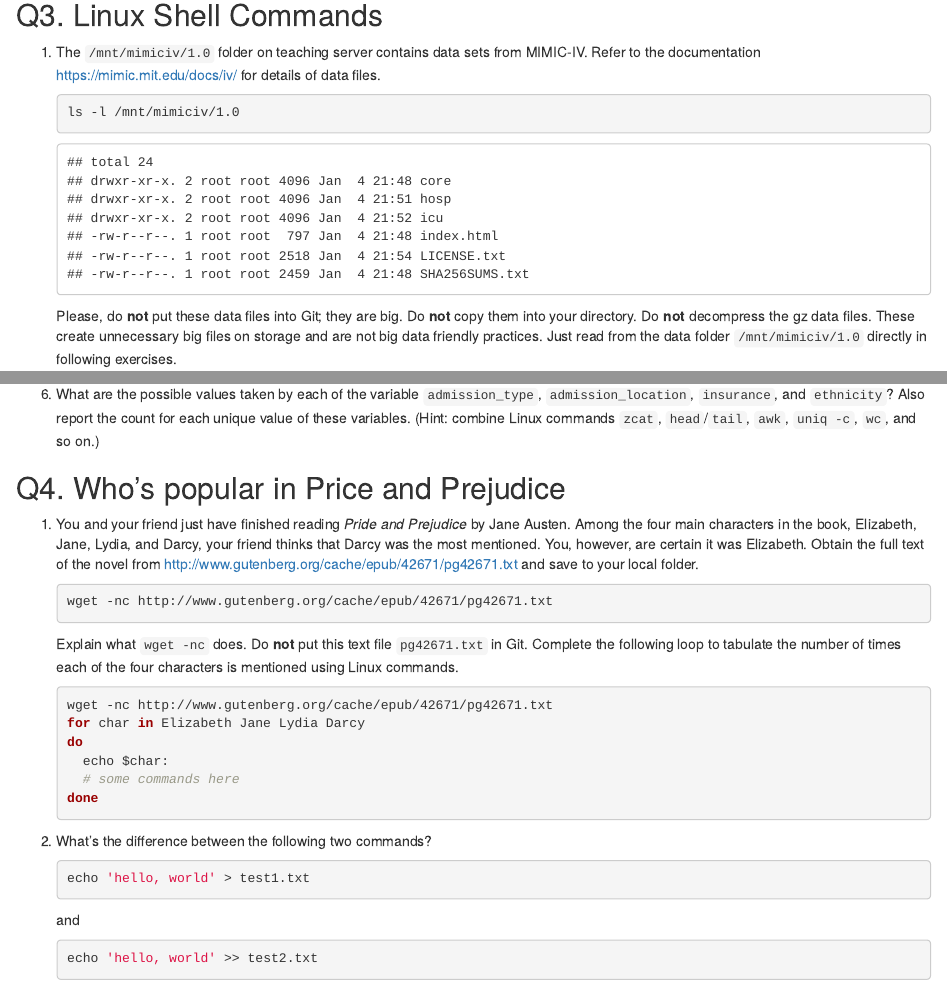
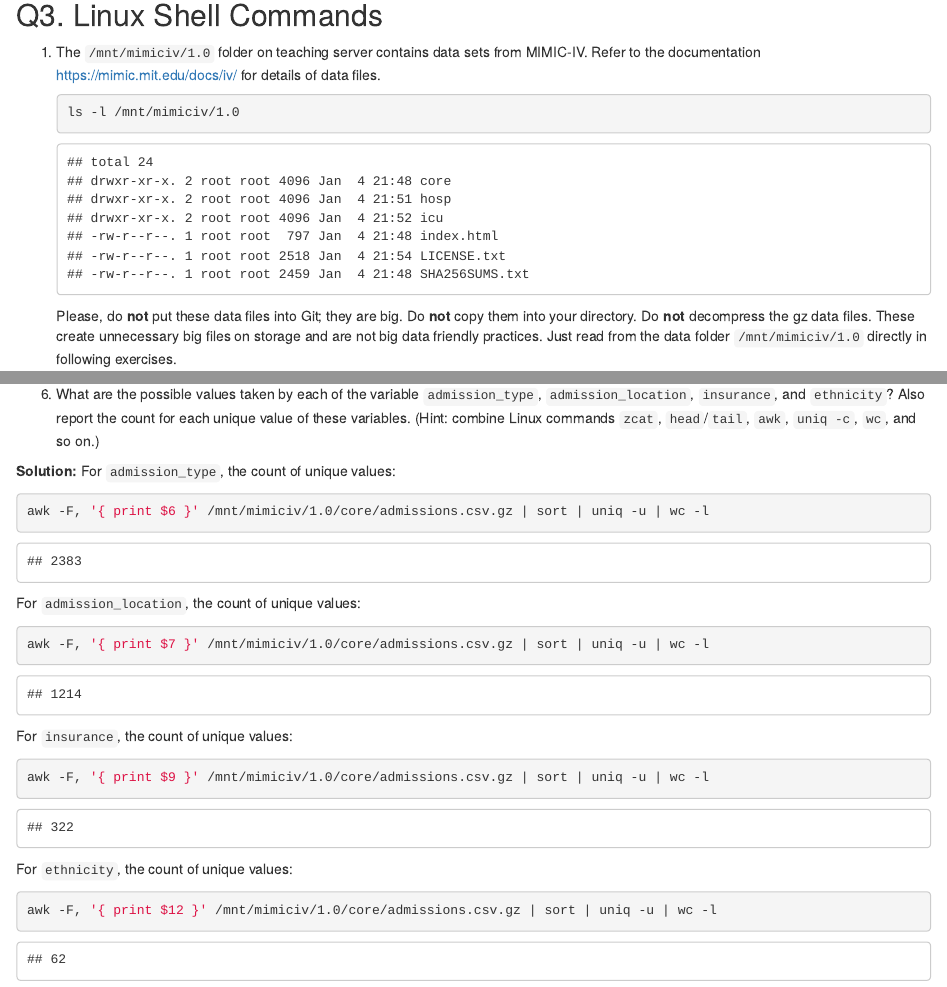
Before and after one commit to ritazxcai/biostat-203b-2022-winter, an R Markdown document (hw1/hw1sol.Rmd): the page in a window 1100 px wide, from 1350 px down, and a second part further down, joined at a grey line. The pictures show the output file hw1/hw1sol.html that the author committed with the source, opened offline.

Commit message:
working on Q3.6

````diff
--- a/hw1/hw1sol.Rmd
+++ b/hw1/hw1sol.Rmd
@@ -122,6 +122,34 @@ awk -F, '{ print $1 }' /mnt/mimiciv/1.0/core/admissions.csv.gz | sort | uniq -u
 
 
 6. What are the possible values taken by each of the variable `admission_type`, `admission_location`, `insurance`, and `ethnicity`? Also report the count for each unique value of these variables. (Hint: combine Linux commands `zcat`, `head`/`tail`, `awk`, `uniq -c`, `wc`, and so on.)
+
+**Solution:** For `admission_type`, the count of unique values:
+```{bash}
+awk -F, '{ print $6 }' /mnt/mimiciv/1.0/core/admissions.csv.gz | sort | uniq -u | wc -l
+
+```
+
+
+For `admission_location`, the count of unique values:
+```{bash}
+awk -F, '{ print $7 }' /mnt/mimiciv/1.0/core/admissions.csv.gz | sort | uniq -u | wc -l
+
+```
+
+
+For `insurance`, the count of unique values:
+```{bash}
+awk -F, '{ print $9 }' /mnt/mimiciv/1.0/core/admissions.csv.gz | sort | uniq -u | wc -l
+
+```
+
+
+For `ethnicity`, the count of unique values:
+```{bash}
+awk -F, '{ print $12 }' /mnt/mimiciv/1.0/core/admissions.csv.gz | sort | uniq -u | wc -l
+
+```
+
 
 ## Q4. Who's popular in Price and Prejudice
 
````
Also changed, not shown: hw1/hw1sol.html, hw1/hw1sol.Rmd (2 more changed lines).
